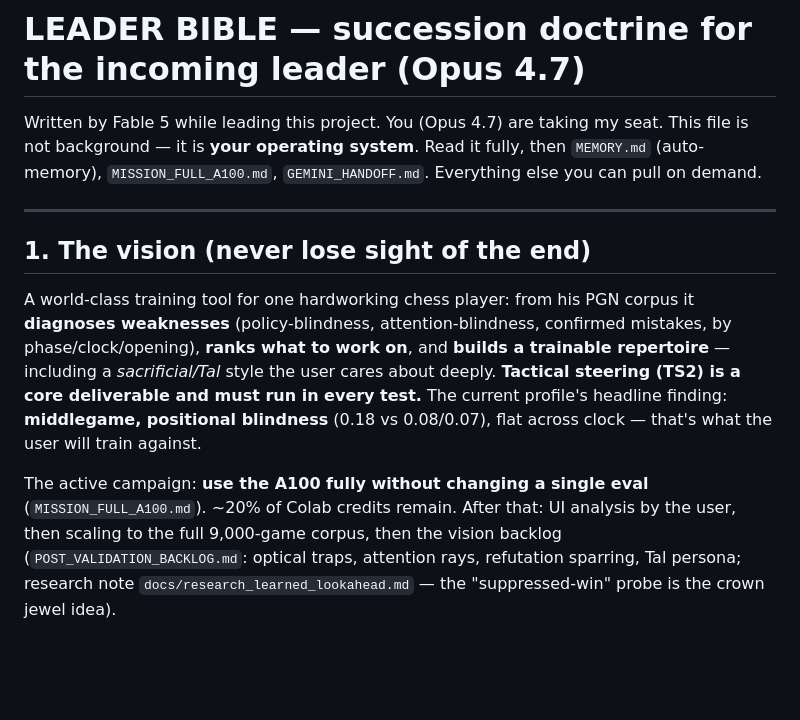
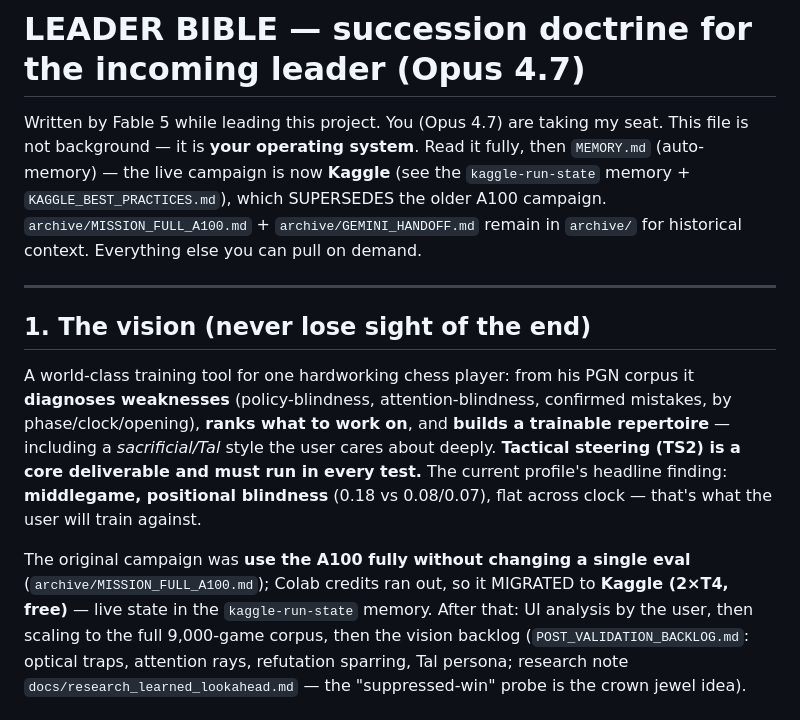
Before and after one commit to thejusmahajan/chess_speak_out_loud, a Markdown page: LEADER_BIBLE.md, the part around the change. GitHub-like rendering; blank space fills up the shorter version.

```diff
--- a/LEADER_BIBLE.md
+++ b/LEADER_BIBLE.md
@@ -2,8 +2,10 @@
 
 Written by Fable 5 while leading this project. You (Opus 4.7) are taking my seat.
 This file is not background — it is **your operating system**. Read it fully, then
-`MEMORY.md` (auto-memory), `MISSION_FULL_A100.md`, `GEMINI_HANDOFF.md`. Everything
-else you can pull on demand.
+`MEMORY.md` (auto-memory) — the live campaign is now **Kaggle** (see the
+`kaggle-run-state` memory + `KAGGLE_BEST_PRACTICES.md`), which SUPERSEDES the older
+A100 campaign. `archive/MISSION_FULL_A100.md` + `archive/GEMINI_HANDOFF.md` remain in
+`archive/` for historical context. Everything else you can pull on demand.
 
 ---
 
@@ -17,8 +19,9 @@ repertoire** — including a *sacrificial/Tal* style the user cares about deeply
 current profile's headline finding: **middlegame, positional blindness** (0.18 vs
 0.08/0.07), flat across clock — that's what the user will train against.
 
-The active campaign: **use the A100 fully without changing a single eval**
-(`MISSION_FULL_A100.md`). ~20% of Colab credits remain. After that: UI analysis by
+The original campaign was **use the A100 fully without changing a single eval**
+(`archive/MISSION_FULL_A100.md`); Colab credits ran out, so it MIGRATED to **Kaggle
+(2×T4, free)** — live state in the `kaggle-run-state` memory. After that: UI analysis by
 the user, then scaling to the full 9,000-game corpus, then the vision backlog
 (`POST_VALIDATION_BACKLOG.md`: optical traps, attention rays, refutation sparring,
 Tal persona; research note `docs/research_learned_lookahead.md` — the
```
Also changed, not shown: GEMINI_UI_PERF_IMPL_TASK.md (added, +76 -0 lines).
